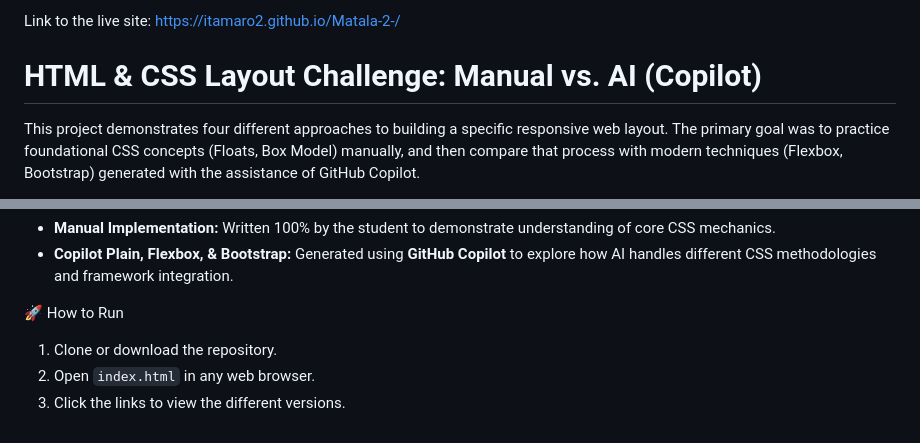
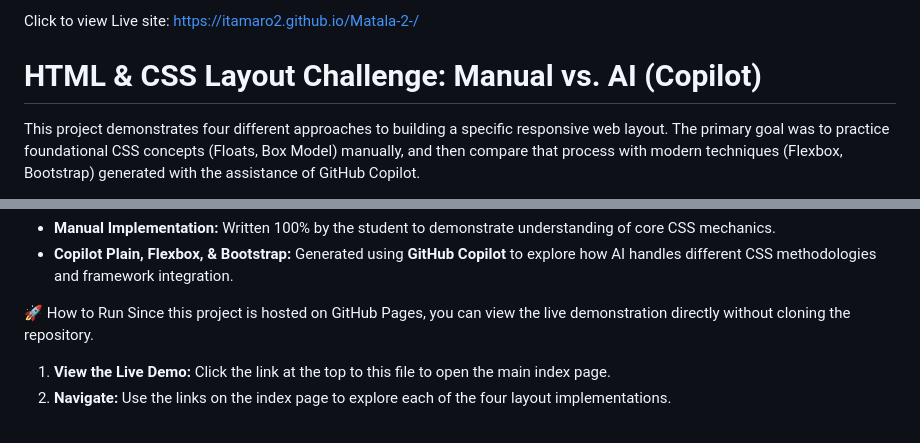
Before and after one commit to itamaro2/Matala-2-, a Markdown page: README.md, 2 parts joined by grey strips. Rendered like a GitHub page.

```diff
--- a/README.md
+++ b/README.md
@@ -1,4 +1,4 @@
-Link to the live site:
+Click to view Live site:
 https://itamaro2.github.io/Matala-2-/
 
 # HTML & CSS Layout Challenge: Manual vs. AI (Copilot)
@@ -54,6 +54,6 @@ The project contains an index file that links to all four versions of the layout
 * **Copilot Plain, Flexbox, & Bootstrap:** Generated using **GitHub Copilot** to explore how AI handles different CSS methodologies and framework integration.
 
 🚀 How to Run
-1.  Clone or download the repository.
-2.  Open `index.html` in any web browser.
-3.  Click the links to view the different versions.
+Since this project is hosted on GitHub Pages, you can view the live demonstration directly without cloning the repository.
+1.  **View the Live Demo:** Click the link at the top to this file to open the main index page.
+2.  **Navigate:** Use the links on the index page to explore each of the four layout implementations.
```
